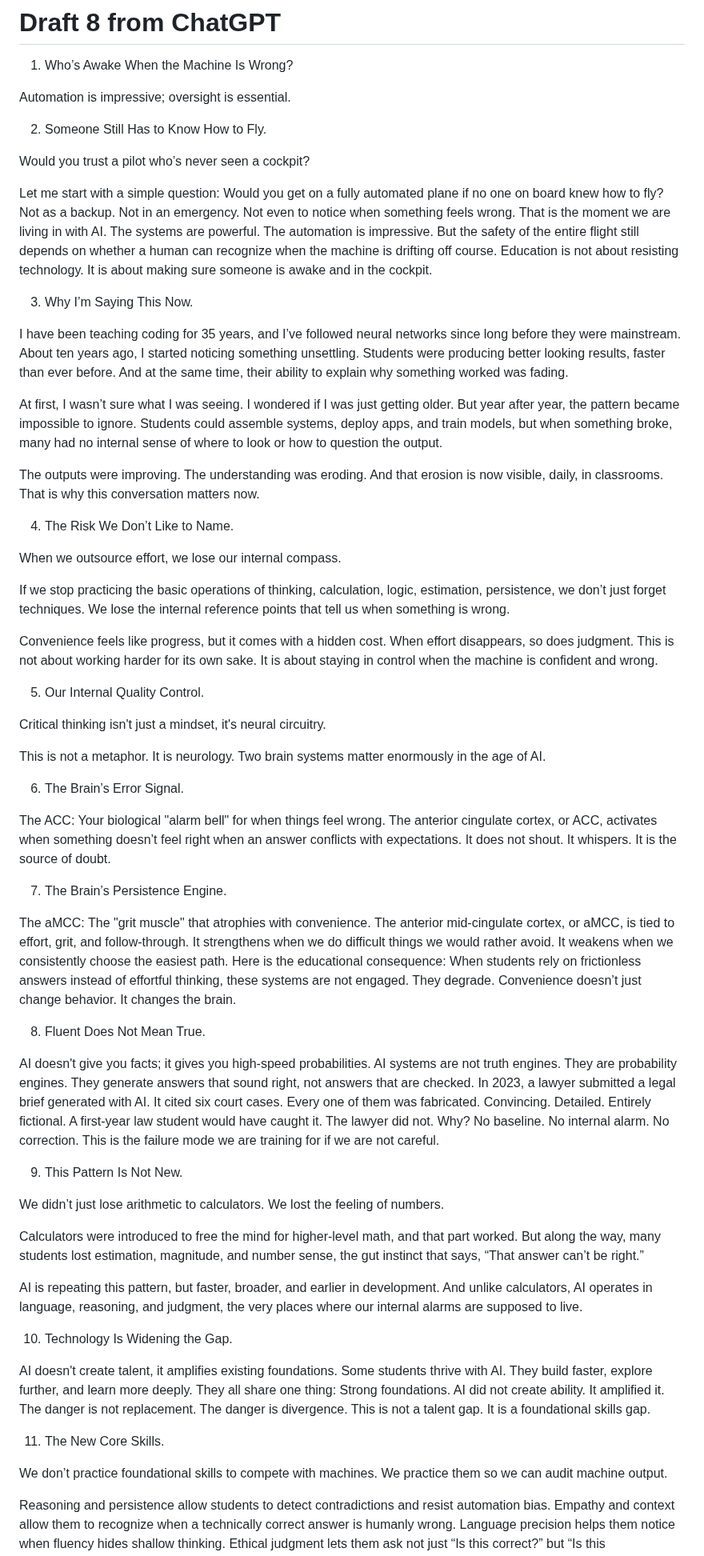
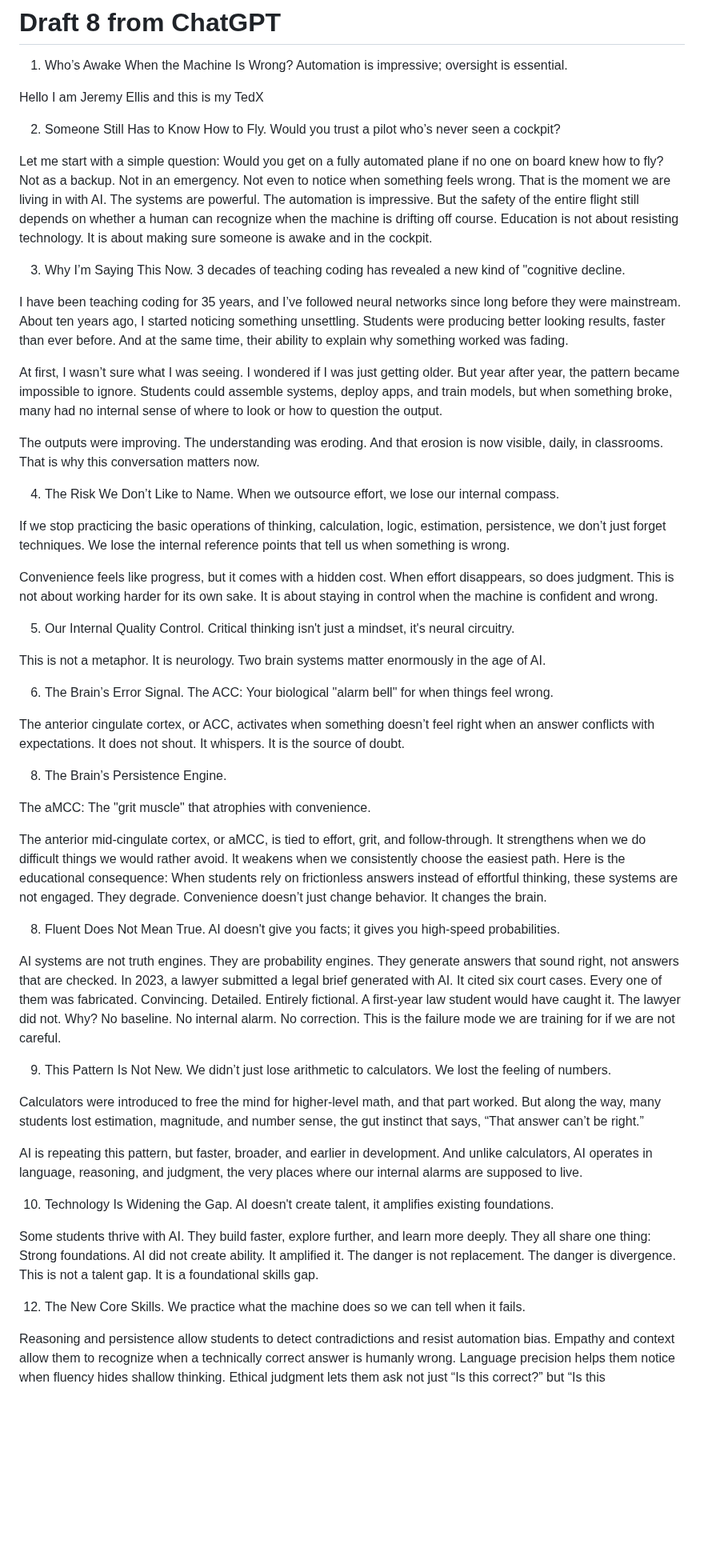
Before and after one commit to hpssjellis/tedx-feb-2026-educational-duality, a Markdown page: README.md, the part around one of its changes. Shown at 80% size. Rendered like a GitHub page; blank space fills up the shorter version.

```diff
--- a/README.md
+++ b/README.md
@@ -127,12 +127,11 @@ Basic Slides
 
 
 1. Who’s Awake When the Machine Is Wrong?
-
 Automation is impressive; oversight is essential.
 
+Hello I am Jeremy Ellis and this is my TedX
 
 2. Someone Still Has to Know How to Fly.
-
 Would you trust a pilot who’s never seen a cockpit?
 
 Let me start with a simple question: Would you get on a fully automated plane if no one on board knew how to fly? Not as a backup. Not in an emergency. Not even to notice when something feels wrong. That is the moment we are living in with AI. The systems are powerful. The automation is impressive. But the safety of the entire flight still depends on whether a human can recognize when the machine is drifting off course. Education is not about resisting technology. It is about making sure someone is awake and in the cockpit.
@@ -141,6 +140,7 @@ Let me start with a simple question: Would you get on a fully automated plane if
 
 
 3. Why I’m Saying This Now.
+3 decades of teaching coding has revealed a new kind of "cognitive decline.
 
 
 I have been teaching coding for 35 years, and I’ve followed neural networks since long before they were mainstream. About ten years ago, I started noticing something unsettling. Students were producing better looking results, faster than ever before. And at the same time, their ability to explain why something worked was fading.
@@ -151,7 +151,6 @@ The outputs were improving. The understanding was eroding. And that erosion is n
 
 
 4. The Risk We Don’t Like to Name.
-
 When we outsource effort, we lose our internal compass.
 
 If we stop practicing the basic operations of thinking, calculation, logic, estimation, persistence, we don’t just forget techniques. We lose the internal reference points that tell us when something is wrong.
@@ -161,7 +160,6 @@ Convenience feels like progress, but it comes with a hidden cost. When effort di
 
 
 5. Our Internal Quality Control.
-
 Critical thinking isn't just a mindset, it's neural circuitry.
 
 
@@ -169,48 +167,49 @@ This is not a metaphor. It is neurology. Two brain systems matter enormously in
 
 
 6. The Brain’s Error Signal.
+The ACC: Your biological "alarm bell" for when things feel wrong.
 
-The ACC: Your biological "alarm bell" for when things feel wrong.
+
 The anterior cingulate cortex, or ACC, activates when something doesn’t feel right when an answer conflicts with expectations. It does not shout. It whispers. It is the source of doubt.
 
 
-7. The Brain’s Persistence Engine.
+8. The Brain’s Persistence Engine.
 
 The aMCC: The "grit muscle" that atrophies with convenience.
+
 The anterior mid-cingulate cortex, or aMCC, is tied to effort, grit, and follow-through. It strengthens when we do difficult things we would rather avoid. It weakens when we consistently choose the easiest path. Here is the educational consequence: When students rely on frictionless answers instead of effortful thinking, these systems are not engaged. They degrade. Convenience doesn’t just change behavior. It changes the brain.
 
 
 
 
 8. Fluent Does Not Mean True.
+AI doesn't give you facts; it gives you high-speed probabilities.
 
-AI doesn't give you facts; it gives you high-speed probabilities.
+
 AI systems are not truth engines. They are probability engines. They generate answers that sound right, not answers that are checked. In 2023, a lawyer submitted a legal brief generated with AI. It cited six court cases. Every one of them was fabricated. Convincing. Detailed. Entirely fictional. A first-year law student would have caught it. The lawyer did not. Why? No baseline. No internal alarm. No correction. This is the failure mode we are training for if we are not careful.
 
 
 
 9. This Pattern Is Not New.
+We didn’t just lose arithmetic to calculators. We lost the feeling of numbers.
 
-
-We didn’t just lose arithmetic to calculators. We lost the feeling of numbers.
 
 Calculators were introduced to free the mind for higher-level math, and that part worked. But along the way, many students lost estimation, magnitude, and number sense, the gut instinct that says, “That answer can’t be right.”
 
 AI is repeating this pattern, but faster, broader, and earlier in development. And unlike calculators, AI operates in language, reasoning, and judgment, the very places where our internal alarms are supposed to live.
 
 10. Technology Is Widening the Gap.
+AI doesn't create talent, it amplifies existing foundations.
 
 
-AI doesn't create talent, it amplifies existing foundations.
 Some students thrive with AI. They build faster, explore further, and learn more deeply. They all share one thing: Strong foundations. AI did not create ability. It amplified it. The danger is not replacement. The danger is divergence. This is not a talent gap. It is a foundational skills gap.
 
 
 
 
-11. The New Core Skills.
+12. The New Core Skills.
+ We practice what the machine does so we can tell when it fails.
 
-
-We don’t practice foundational skills to compete with machines. We practice them so we can audit machine output.
 
 Reasoning and persistence allow students to detect contradictions and resist automation bias. Empathy and context allow them to recognize when a technically correct answer is humanly wrong. Language precision helps them notice when fluency hides shallow thinking. Ethical judgment lets them ask not just “Is this correct?” but “Is this responsible?”
 
```
Also changed, not shown: other parts of README.md (+7 -9 lines).
